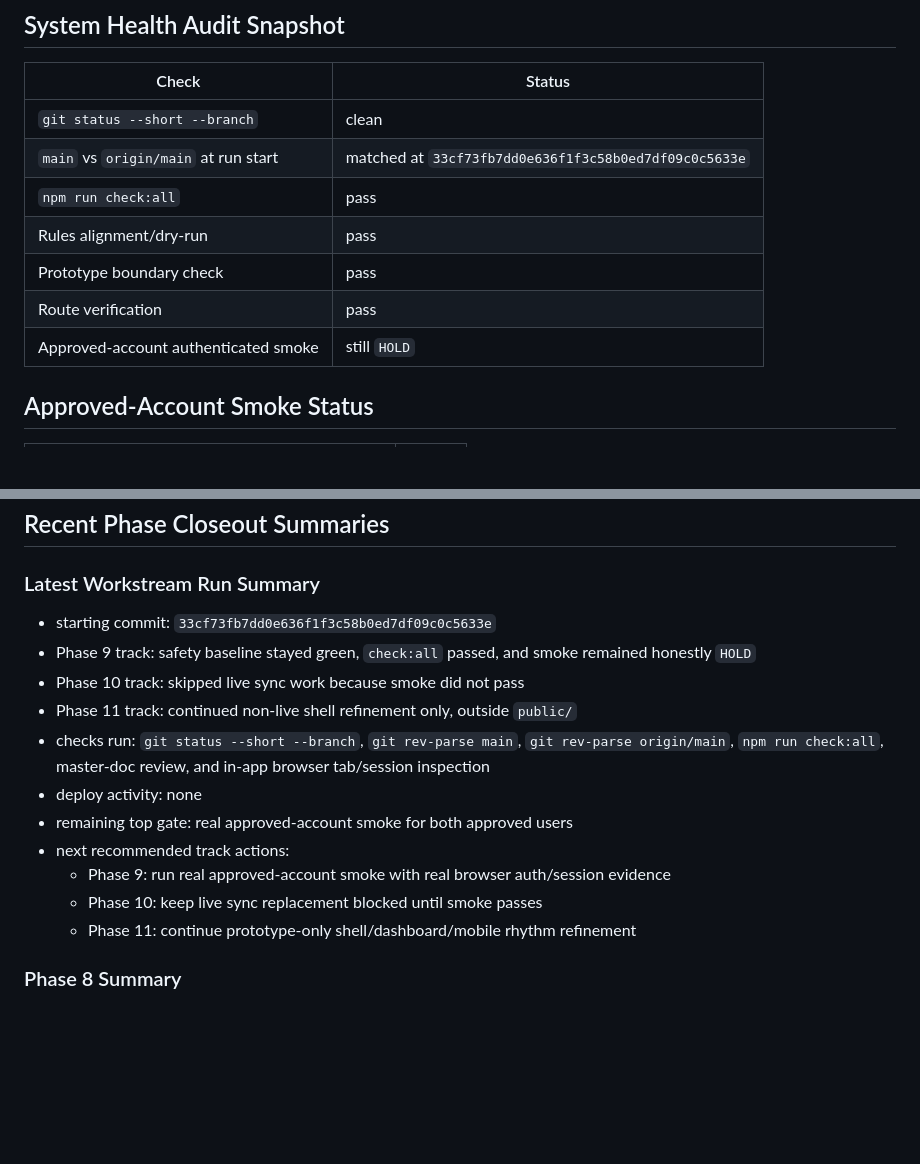
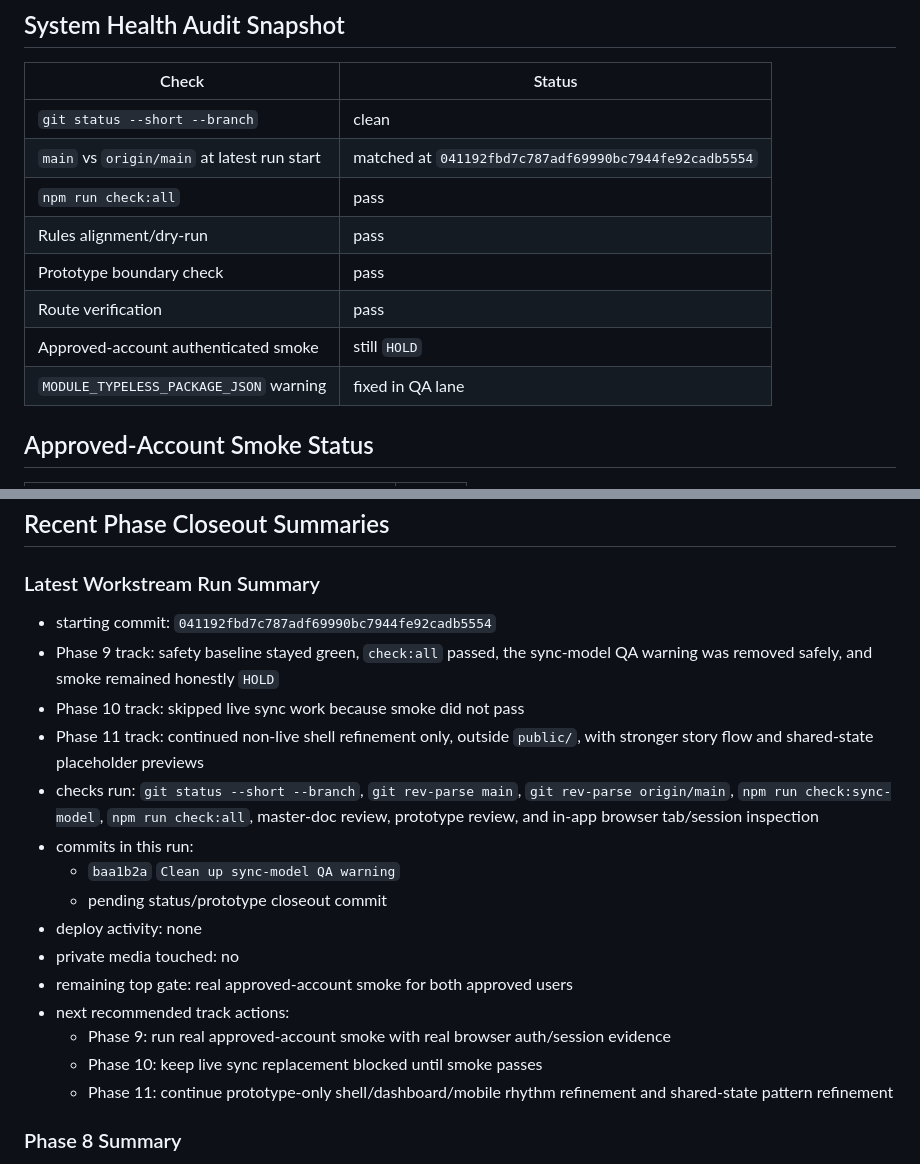
Before and after one commit to KuroJay246/couplebook, a Markdown page: PROJECT_STATUS_AND_PHASES.md, 2 parts joined by grey strips. Drawn GitHub-style; blank space fills up the shorter version.

Commit message:
Update project status after prototype run

```diff
--- a/PROJECT_STATUS_AND_PHASES.md
+++ b/PROJECT_STATUS_AND_PHASES.md
@@ -32,12 +32,13 @@ Date: 2026-07-08
 | Check | Status |
 | --- | --- |
 | `git status --short --branch` | clean |
-| `main` vs `origin/main` at run start | matched at `33cf73fb7dd0e636f1f3c58b0ed7df09c0c5633e` |
+| `main` vs `origin/main` at latest run start | matched at `041192fbd7c787adf69990bc7944fe92cadb5554` |
 | `npm run check:all` | pass |
 | Rules alignment/dry-run | pass |
 | Prototype boundary check | pass |
 | Route verification | pass |
 | Approved-account authenticated smoke | still `HOLD` |
+| `MODULE_TYPELESS_PACKAGE_JSON` warning | fixed in QA lane |
 
 ## Approved-Account Smoke Status
 
@@ -93,17 +94,21 @@ No authenticated browser session or human-entered approved credentials were avai
 
 ### Latest Workstream Run Summary
 
-- starting commit: `33cf73fb7dd0e636f1f3c58b0ed7df09c0c5633e`
-- Phase 9 track: safety baseline stayed green, `check:all` passed, and smoke remained honestly `HOLD`
+- starting commit: `041192fbd7c787adf69990bc7944fe92cadb5554`
+- Phase 9 track: safety baseline stayed green, `check:all` passed, the sync-model QA warning was removed safely, and smoke remained honestly `HOLD`
 - Phase 10 track: skipped live sync work because smoke did not pass
-- Phase 11 track: continued non-live shell refinement only, outside `public/`
-- checks run: `git status --short --branch`, `git rev-parse main`, `git rev-parse origin/main`, `npm run check:all`, master-doc review, and in-app browser tab/session inspection
+- Phase 11 track: continued non-live shell refinement only, outside `public/`, with stronger story flow and shared-state placeholder previews
+- checks run: `git status --short --branch`, `git rev-parse main`, `git rev-parse origin/main`, `npm run check:sync-model`, `npm run check:all`, master-doc review, prototype review, and in-app browser tab/session inspection
+- commits in this run:
+  - `baa1b2a` `Clean up sync-model QA warning`
+  - pending status/prototype closeout commit
 - deploy activity: none
+- private media touched: no
 - remaining top gate: real approved-account smoke for both approved users
 - next recommended track actions:
   - Phase 9: run real approved-account smoke with real browser auth/session evidence
   - Phase 10: keep live sync replacement blocked until smoke passes
-  - Phase 11: continue prototype-only shell/dashboard/mobile rhythm refinement
+  - Phase 11: continue prototype-only shell/dashboard/mobile rhythm refinement and shared-state pattern refinement
 
 ### Phase 8 Summary
 
```
